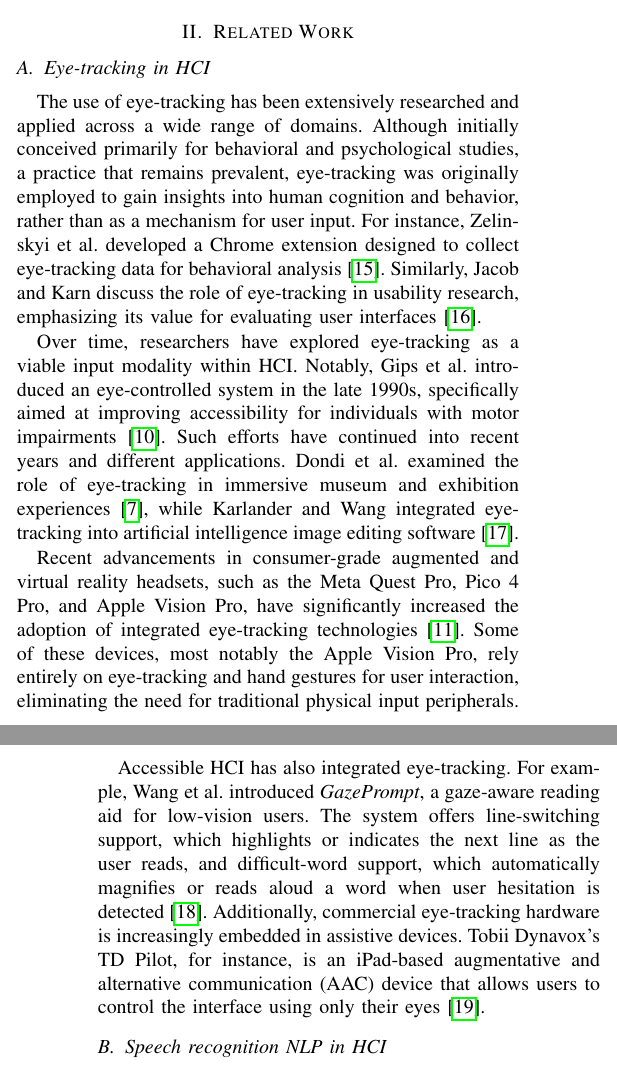
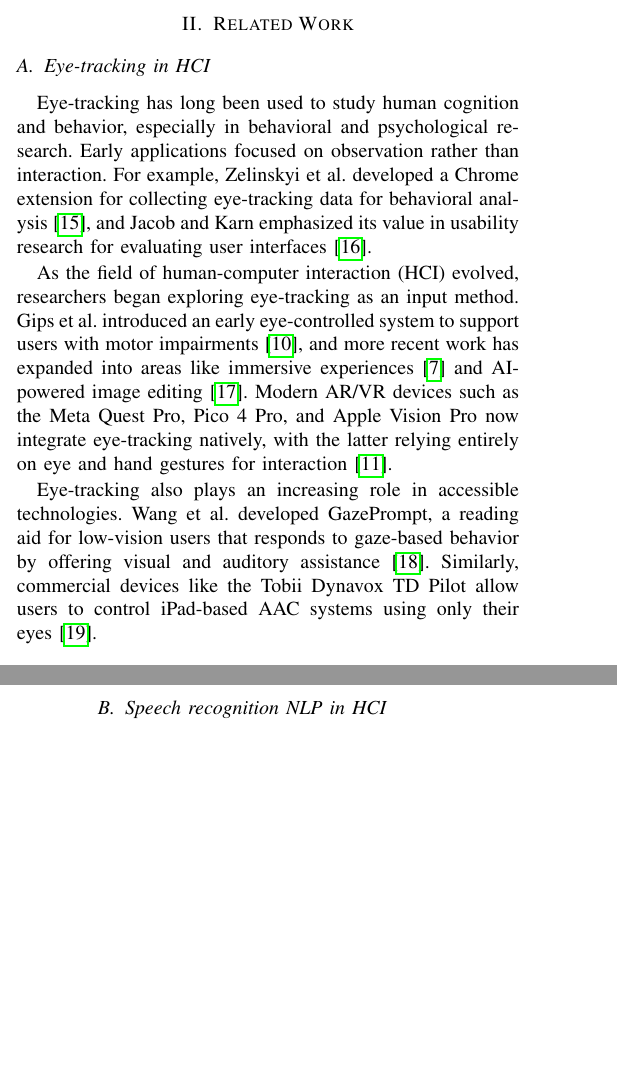
Before and after one commit to NoNameLab/paperToolDemo-EyeNav-ase25, a LaTeX paper (main.tex, which reads sections/related_work.tex): two parts of the columns of pages 1 and 2 of 6 before the commit and two parts of the columns of pages 1 and 2 of 5 after it, joined at a grey line, cut so that both start at the same text, the shorter picture padded with empty space. Compiled offline with pdfLaTeX; a missing font is replaced by an installed copy or a similar font; a LaTeX package or settings file that is missing is left out.

Commit message:
second pass

```diff
--- a/sections/related_work.tex
+++ b/sections/related_work.tex
@@ -4,13 +4,11 @@
 
 \subsection{Eye-tracking in HCI}
 
-The use of eye-tracking has been extensively researched and applied across a wide range of domains. Although initially conceived primarily for behavioral and psychological studies, a practice that remains prevalent, eye-tracking was originally employed to gain insights into human cognition and behavior, rather than as a mechanism for user input. For instance, Zelinskyi et al.\ developed a Chrome extension designed to collect eye-tracking data for behavioral analysis~\cite{zelinskyi2024eyetracking}. Similarly, Jacob and Karn discuss the role of eye-tracking in usability research, emphasizing its value for evaluating user interfaces~\cite{jacob2003commentary}.
+Eye-tracking has long been used to study human cognition and behavior, especially in behavioral and psychological research. Early applications focused on observation rather than interaction. For example, Zelinskyi et al. developed a Chrome extension for collecting eye-tracking data for behavioral analysis~\cite{zelinskyi2024eyetracking}, and Jacob and Karn emphasized its value in usability research for evaluating user interfaces~\cite{jacob2003commentary}.
 
-Over time, researchers have explored eye-tracking as a viable input modality within HCI. Notably, Gips et al.\ introduced an eye-controlled system in the late 1990s, specifically aimed at improving accessibility for individuals with motor impairments~\cite{gips1996eagleeyes}. Such efforts have continued into recent years and different applications. Dondi et al.\ examined the role of eye-tracking in immersive museum and exhibition experiences~\cite{dondi2023gazehci}, while Karlander and Wang integrated eye-tracking into artificial intelligence image editing software~\cite{karlander2023ai}.
+As the field of human-computer interaction (HCI) evolved, researchers began exploring eye-tracking as an input method. Gips et al. introduced an early eye-controlled system to support users with motor impairments~\cite{gips1996eagleeyes}, and more recent work has expanded into areas like immersive experiences~\cite{dondi2023gazehci} and AI-powered image editing~\cite{karlander2023ai}. Modern AR/VR devices such as the Meta Quest Pro, Pico 4 Pro, and Apple Vision Pro now integrate eye-tracking natively, with the latter relying entirely on eye and hand gestures for interaction~\cite{huang2024visionpro}.
 
-Recent advancements in consumer-grade augmented and virtual reality headsets, such as the Meta Quest Pro, Pico 4 Pro, and Apple Vision Pro, have significantly increased the adoption of integrated eye-tracking technologies~\cite{huang2024visionpro}. Some of these devices, most notably the Apple Vision Pro, rely entirely on eye-tracking and hand gestures for user interaction, eliminating the need for traditional physical input peripherals.
-
-Accessible HCI has also integrated eye-tracking. For example, Wang et al.\ introduced \textit{GazePrompt}, a gaze-aware reading aid for low-vision users. The system offers line-switching support, which highlights or indicates the next line as the user reads, and difficult-word support, which automatically magnifies or reads aloud a word when user hesitation is detected~\cite{wang2024gazeprompt}. Additionally, commercial eye-tracking hardware is increasingly embedded in assistive devices. Tobii Dynavox's TD Pilot, for instance, is an iPad-based \ac{AAC} device that allows users to control the interface using only their eyes~\cite{poster2025td}.
+Eye-tracking also plays an increasing role in accessible technologies. Wang et al.\ developed GazePrompt, a reading aid for low-vision users that responds to gaze-based behavior by offering visual and auditory assistance~\cite{wang2024gazeprompt}. Similarly, commercial devices like the Tobii Dynavox TD Pilot allow users to control iPad-based AAC systems using only their eyes~\cite{poster2025td}.
 
 \subsection{Speech recognition NLP in HCI}
 
```
Also changed, not shown: main.tex (+1 -1 lines), sections/content.tex (+2 -4 lines).
